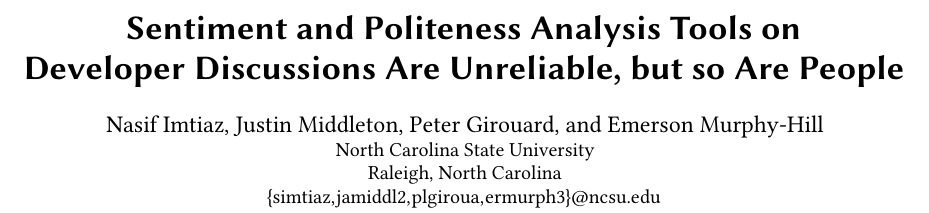
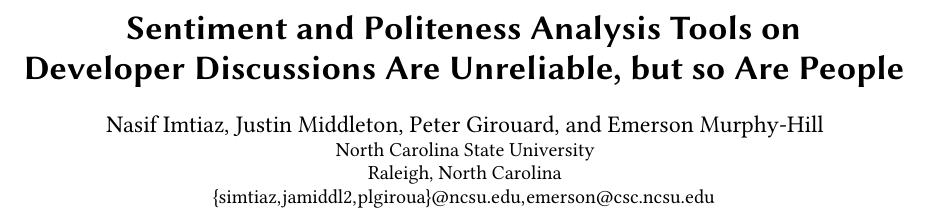
Before and after one commit to DeveloperLiberationFront/AffectAnalysisToolEvaluation, a LaTeX paper (sample-sigconf.tex): part of page 1 of 7, cut so that both start at the same text. Compiled offline with pdfLaTeX.

Commit message:
Test push from sharelatex

```diff
--- a/sample-sigconf.tex
+++ b/sample-sigconf.tex
@@ -61,7 +61,7 @@
   \state{North Carolina}
   \postcode{43017-6221}
 }
-\email{{simtiaz, jamiddl2, plgiroua, ermurph3}@ncsu.edu}
+\email{{simtiaz, jamiddl2, plgiroua}@ncsu.edu, emerson@csc.ncsu.edu}
 % \author{Emerson Murphy-Hill}
 % %\authornote{Dr.~Trovato insisted his name be first.}
 % %\orcid{1234-5678-9012}
```
